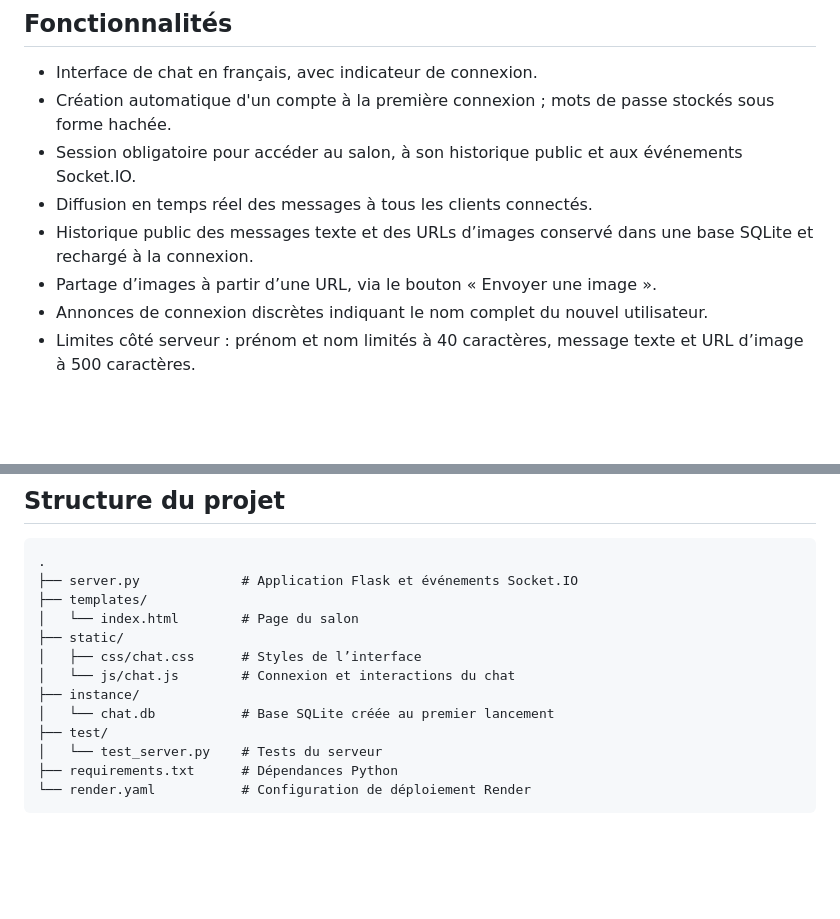
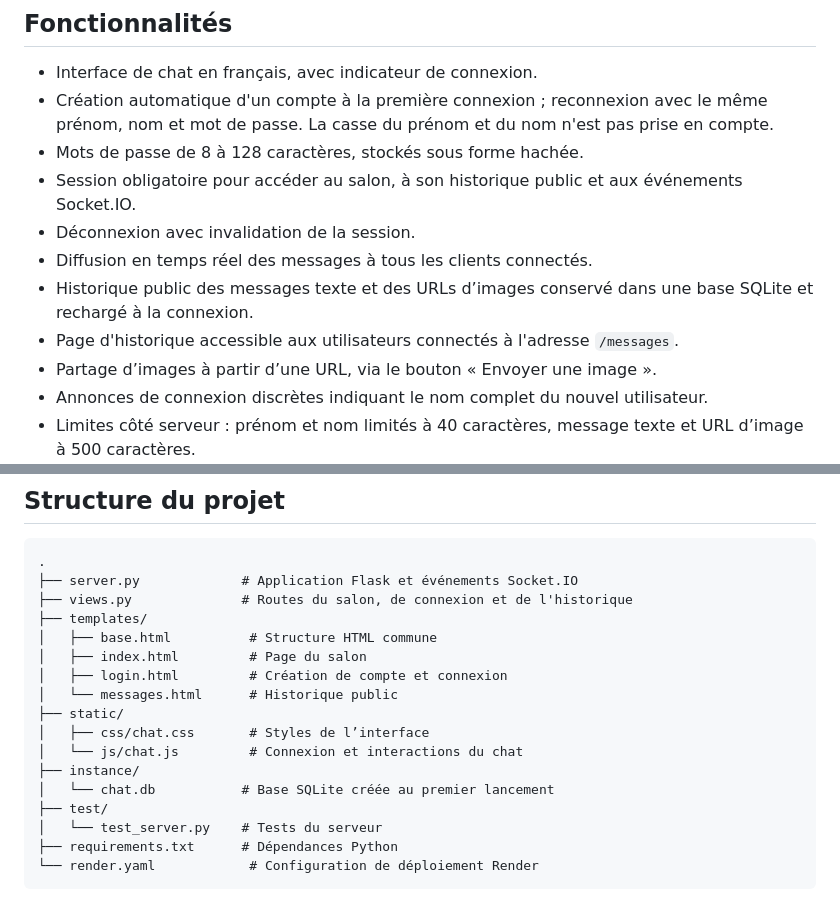
Before and after one commit to Ilan-Mirto/MS, a Markdown page: README.md, 2 parts joined by grey strips. Rendered like a GitHub page; blank space fills up the shorter version.

Commit message:
MàJ README

````diff
--- a/README.md
+++ b/README.md
@@ -5,10 +5,13 @@ Application web de discussion publique en temps réel, construite avec Flask et
 ## Fonctionnalités
 
 - Interface de chat en français, avec indicateur de connexion.
-- Création automatique d'un compte à la première connexion ; mots de passe stockés sous forme hachée.
+- Création automatique d'un compte à la première connexion ; reconnexion avec le même prénom, nom et mot de passe. La casse du prénom et du nom n'est pas prise en compte.
+- Mots de passe de 8 à 128 caractères, stockés sous forme hachée.
 - Session obligatoire pour accéder au salon, à son historique public et aux événements Socket.IO.
+- Déconnexion avec invalidation de la session.
 - Diffusion en temps réel des messages à tous les clients connectés.
 - Historique public des messages texte et des URLs d’images conservé dans une base SQLite et rechargé à la connexion.
+- Page d'historique accessible aux utilisateurs connectés à l'adresse `/messages`.
 - Partage d’images à partir d’une URL, via le bouton « Envoyer une image ».
 - Annonces de connexion discrètes indiquant le nom complet du nouvel utilisateur.
 - Limites côté serveur : prénom et nom limités à 40 caractères, message texte et URL d’image à 500 caractères.
@@ -59,15 +62,19 @@ La configuration utilise un seul worker. Sur Render, le système de fichiers par
 ```text
 .
 ├── server.py             # Application Flask et événements Socket.IO
+├── views.py              # Routes du salon, de connexion et de l'historique
 ├── templates/
-│   └── index.html        # Page du salon
+│   ├── base.html          # Structure HTML commune
+│   ├── index.html         # Page du salon
+│   ├── login.html         # Création de compte et connexion
+│   └── messages.html      # Historique public
 ├── static/
-│   ├── css/chat.css      # Styles de l’interface
-│   └── js/chat.js        # Connexion et interactions du chat
+│   ├── css/chat.css       # Styles de l’interface
+│   └── js/chat.js         # Connexion et interactions du chat
 ├── instance/
 │   └── chat.db           # Base SQLite créée au premier lancement
 ├── test/
 │   └── test_server.py    # Tests du serveur
 ├── requirements.txt      # Dépendances Python
-└── render.yaml           # Configuration de déploiement Render
+└── render.yaml            # Configuration de déploiement Render
 ```
````
